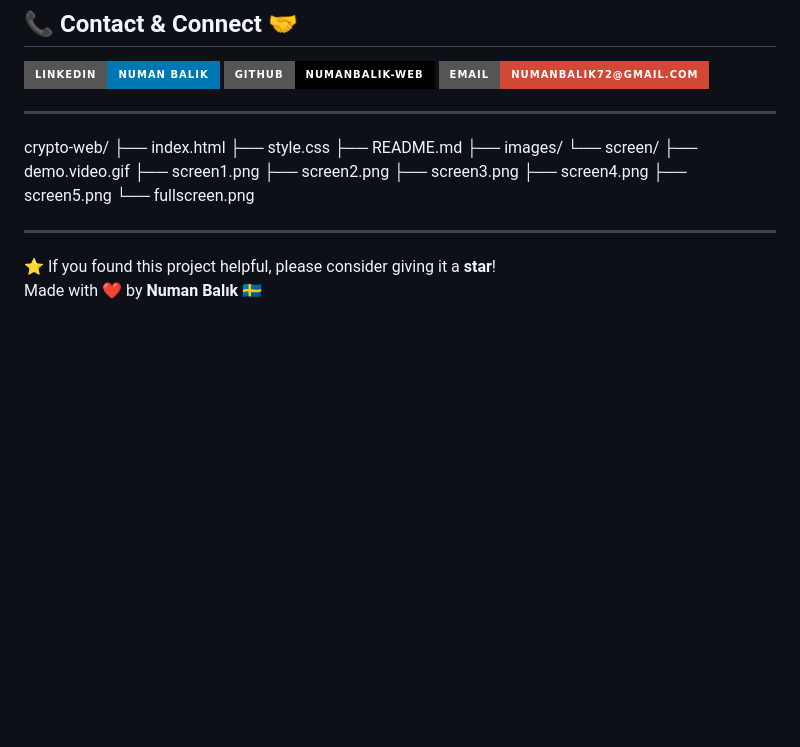
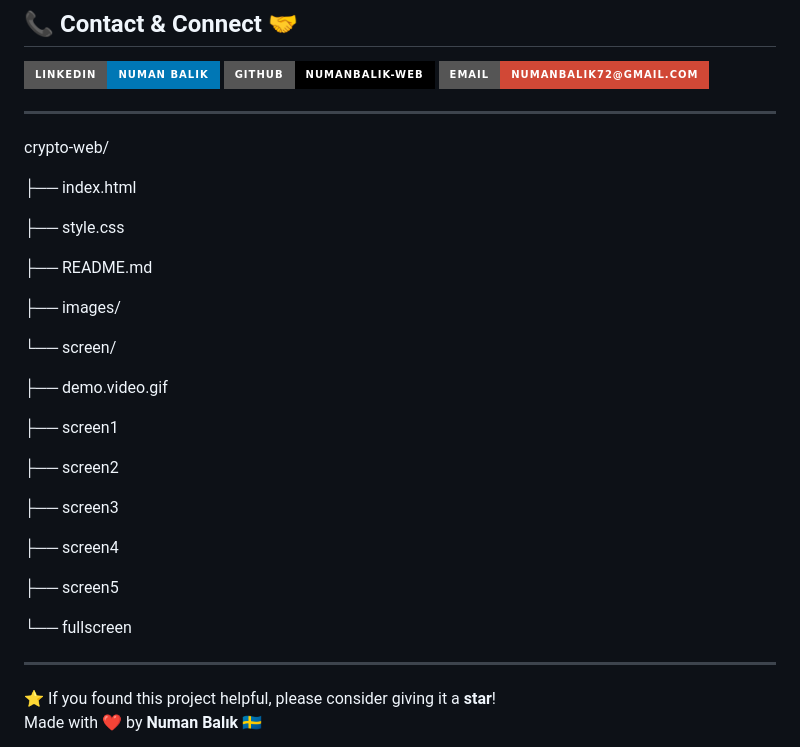
Before and after one commit to numanbalik-web/cyripto-web, a Markdown page: README.md, the part around the change. GitHub-like rendering; badges without logos; blank space fills up the shorter version.

Commit message:
Revise screen images section in README
Updated file structure in README to reflect new screen folder organization.

```diff
--- a/README.md
+++ b/README.md
@@ -131,18 +131,30 @@ Your teaching approach helped me build not only UI skills but also professional
 ---
 
 crypto-web/
+
 ├── index.html
+
 ├── style.css
+
 ├── README.md
+
 ├── images/
+
 └── screen/
+
 ├── demo.video.gif
-├── screen1.png
-├── screen2.png
-├── screen3.png
-├── screen4.png
-├── screen5.png
-└── fullscreen.png
+
+├── screen1
+
+├── screen2
+
+├── screen3
+
+├── screen4
+
+├── screen5
+
+└── fullscreen
 
 ---
 
```
